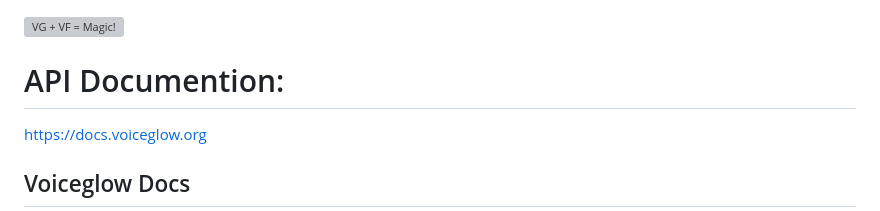
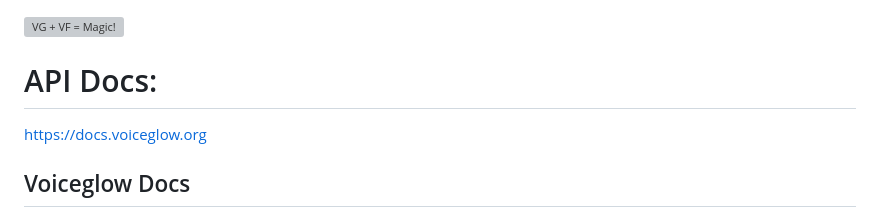
Before and after one commit to Moe03/Voiceglow, a Markdown page: README.md, the part around the change. GitHub-like rendering; grey boxes are pictures that could not be loaded.

```diff
--- a/README.md
+++ b/README.md
@@ -1,6 +1,6 @@
 <img src="https://cdn.voiceglow.org/COOOOOOOOOL.png" alt="VG + VF = Magic!" width="100%"/>
 
-# API Documention:
+# API Docs:
 https://docs.voiceglow.org
 
 ## Voiceglow Docs
```
